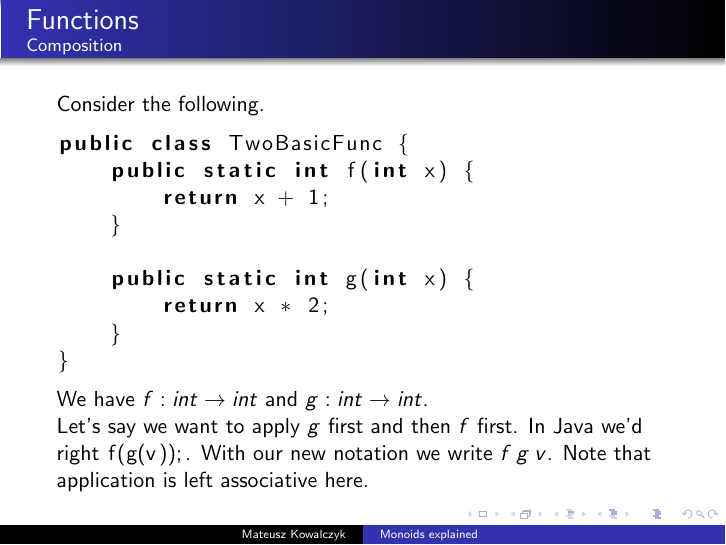
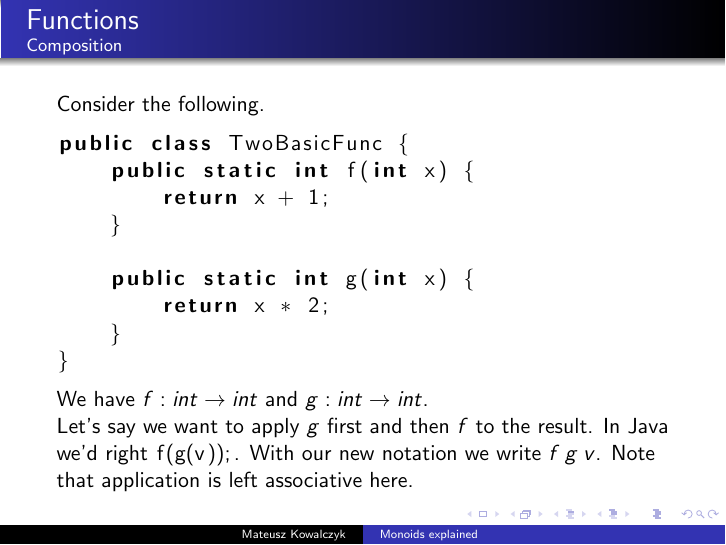
Before and after one commit to Fuuzetsu/foundations-talk, LaTeX slides (presentation.tex): page 28 of 94. The pictures show the PDF file presentation.pdf that the author committed with the source.

Commit message:
Fix sentence structure.

```diff
--- a/presentation.tex
+++ b/presentation.tex
@@ -97,7 +97,7 @@
   \lstinputlisting{snippets/TwoBasicFunc.java}
   \pause
   We have $f:int \rightarrow int$ and $g:int \rightarrow int$.\\
-  Let's say we want to apply $g$ first and then $f$ first. In Java
+  Let's say we want to apply $g$ first and then $f$ to the result. In Java
   we'd right \lstinline|f(g(v));|. With our new notation we write
   $f\:g\:v$. Note that application is left associative here.\\
 \end{frame}
```
Also changed, not shown: presentation.pdf.
